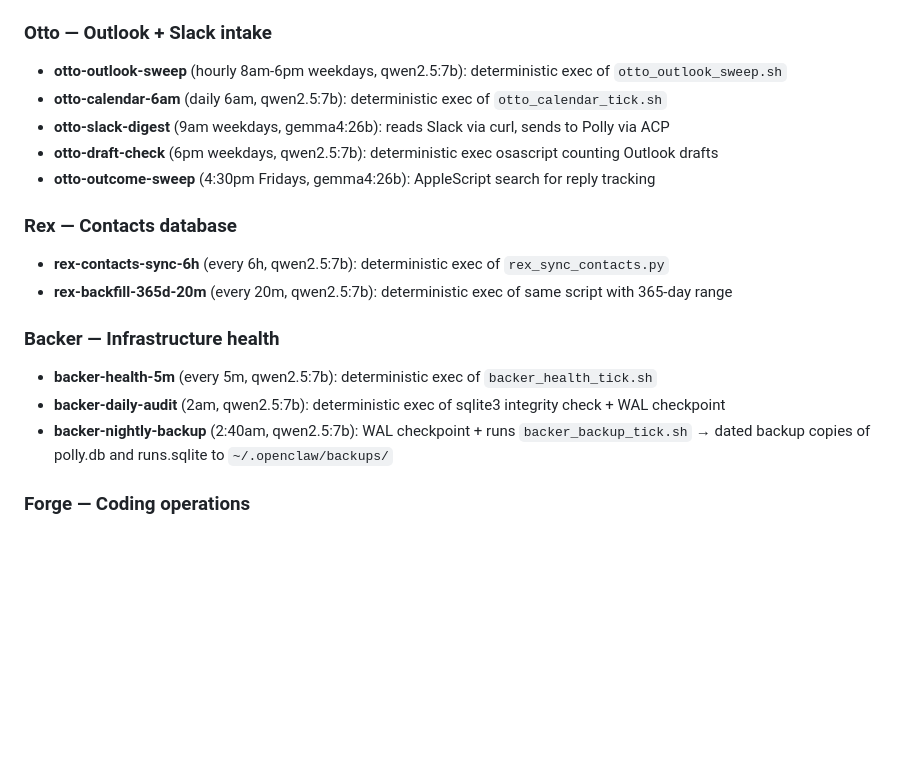
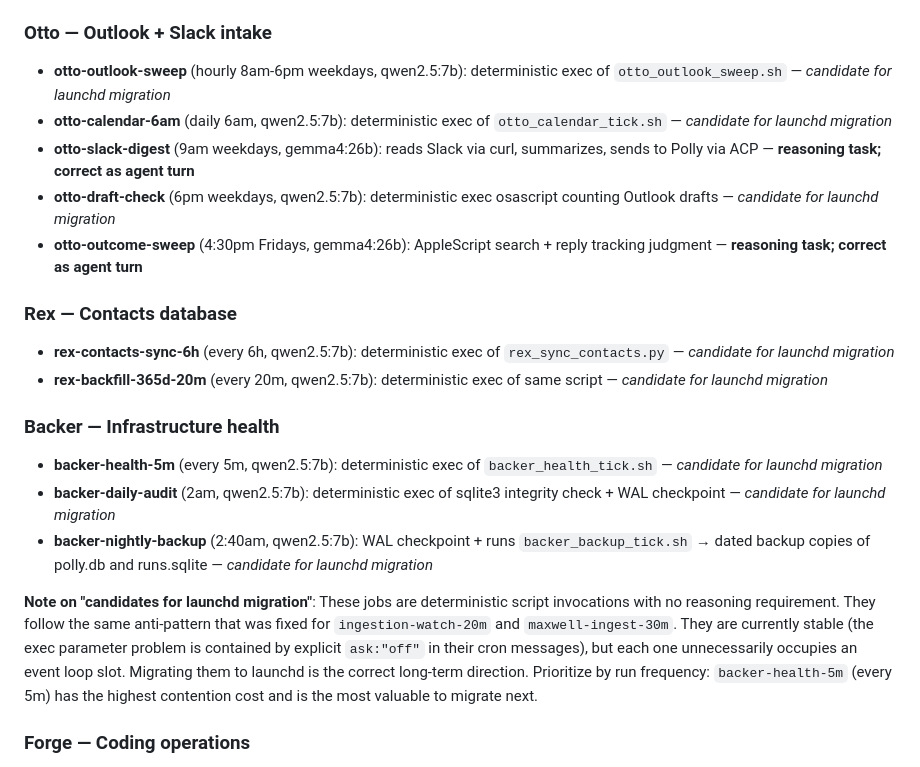
Before and after one commit to proflouishyman/madmen, a Markdown page: docs/OPENCLAW_HOW_IT_SHOULD_WORK.md, the part around one of its changes. Drawn GitHub-style; blank space fills up the shorter version.

```diff
--- a/docs/OPENCLAW_HOW_IT_SHOULD_WORK.md
+++ b/docs/OPENCLAW_HOW_IT_SHOULD_WORK.md
@@ -142,20 +196,22 @@ This will cause the model to either hallucinate output or use wrong exec params.
 - **maxwell-ingest-30m**: **DISABLED** — replaced by `com.openclaw.maxwell-ingest` launchd agent (see §22)
 
 ### Otto — Outlook + Slack intake
-- **otto-outlook-sweep** (hourly 8am-6pm weekdays, qwen2.5:7b): deterministic exec of `otto_outlook_sweep.sh`
-- **otto-calendar-6am** (daily 6am, qwen2.5:7b): deterministic exec of `otto_calendar_tick.sh`
-- **otto-slack-digest** (9am weekdays, gemma4:26b): reads Slack via curl, sends to Polly via ACP
-- **otto-draft-check** (6pm weekdays, qwen2.5:7b): deterministic exec osascript counting Outlook drafts
-- **otto-outcome-sweep** (4:30pm Fridays, gemma4:26b): AppleScript search for reply tracking
+- **otto-outlook-sweep** (hourly 8am-6pm weekdays, qwen2.5:7b): deterministic exec of `otto_outlook_sweep.sh` — *candidate for launchd migration*
+- **otto-calendar-6am** (daily 6am, qwen2.5:7b): deterministic exec of `otto_calendar_tick.sh` — *candidate for launchd migration*
+- **otto-slack-digest** (9am weekdays, gemma4:26b): reads Slack via curl, summarizes, sends to Polly via ACP — **reasoning task; correct as agent turn**
+- **otto-draft-check** (6pm weekdays, qwen2.5:7b): deterministic exec osascript counting Outlook drafts — *candidate for launchd migration*
+- **otto-outcome-sweep** (4:30pm Fridays, gemma4:26b): AppleScript search + reply tracking judgment — **reasoning task; correct as agent turn**
 
 ### Rex — Contacts database
-- **rex-contacts-sync-6h** (every 6h, qwen2.5:7b): deterministic exec of `rex_sync_contacts.py`
-- **rex-backfill-365d-20m** (every 20m, qwen2.5:7b): deterministic exec of same script with 365-day range
+- **rex-contacts-sync-6h** (every 6h, qwen2.5:7b): deterministic exec of `rex_sync_contacts.py` — *candidate for launchd migration*
+- **rex-backfill-365d-20m** (every 20m, qwen2.5:7b): deterministic exec of same script — *candidate for launchd migration*
 
 ### Backer — Infrastructure health
-- **backer-health-5m** (every 5m, qwen2.5:7b): deterministic exec of `backer_health_tick.sh`
-- **backer-daily-audit** (2am, qwen2.5:7b): deterministic exec of sqlite3 integrity check + WAL checkpoint
-- **backer-nightly-backup** (2:40am, qwen2.5:7b): WAL checkpoint + runs `backer_backup_tick.sh` → dated backup copies of polly.db and runs.sqlite to `~/.openclaw/backups/`
+- **backer-health-5m** (every 5m, qwen2.5:7b): deterministic exec of `backer_health_tick.sh` — *candidate for launchd migration*
+- **backer-daily-audit** (2am, qwen2.5:7b): deterministic exec of sqlite3 integrity check + WAL checkpoint — *candidate for launchd migration*
+- **backer-nightly-backup** (2:40am, qwen2.5:7b): WAL checkpoint + runs `backer_backup_tick.sh` → dated backup copies of polly.db and runs.sqlite — *candidate for launchd migration*
+
+**Note on "candidates for launchd migration"**: These jobs are deterministic script invocations with no reasoning requirement. They follow the same anti-pattern that was fixed for `ingestion-watch-20m` and `maxwell-ingest-30m`. They are currently stable (the exec parameter problem is contained by explicit `ask:"off"` in their cron messages), but each one unnecessarily occupies an event loop slot. Migrating them to launchd is the correct long-term direction. Prioritize by run frequency: `backer-health-5m` (every 5m) has the highest contention cost and is the most valuable to migrate next.
 
 ### Forge — Coding operations
 - **On-demand only** (no cron)
```
Also changed, not shown: other parts of docs/OPENCLAW_HOW_IT_SHOULD_WORK.md (+67 -12 lines).
